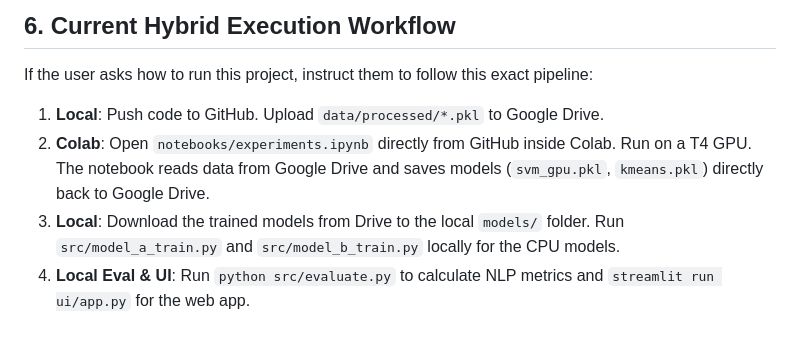
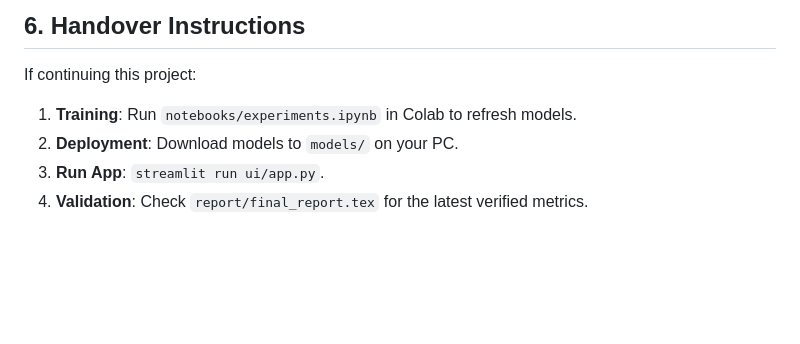
Before and after one commit to MZI5239/Quiz_Generation_System_RACE___, a Markdown page: AI_CONTEXT.md, the part around one of its changes. Rendered like a GitHub page; blank space fills up the shorter version.

```diff
--- a/AI_CONTEXT.md
+++ b/AI_CONTEXT.md
@@ -69,7 +64,7 @@ race_rc_project/
 
-## 6. Current Hybrid Execution Workflow
-If the user asks how to run this project, instruct them to follow this exact pipeline:
-1. **Local**: Push code to GitHub. Upload `data/processed/*.pkl` to Google Drive.
-2. **Colab**: Open `notebooks/experiments.ipynb` directly from GitHub inside Colab. Run on a T4 GPU. The notebook reads data from Google Drive and saves models (`svm_gpu.pkl`, `kmeans.pkl`) directly back to Google Drive.
-3. **Local**: Download the trained models from Drive to the local `models/` folder. Run `src/model_a_train.py` and `src/model_b_train.py` locally for the CPU models.
-4. **Local Eval & UI**: Run `python src/evaluate.py` to calculate NLP metrics and `streamlit run ui/app.py` for the web app.
+## 6. Handover Instructions
+If continuing this project:
+1. **Training**: Run `notebooks/experiments.ipynb` in Colab to refresh models.
+2. **Deployment**: Download models to `models/` on your PC.
+3. **Run App**: `streamlit run ui/app.py`.
+4. **Validation**: Check `report/final_report.tex` for the latest verified metrics.
```
Also changed, not shown: other parts of AI_CONTEXT.md (+32 -37 lines).
